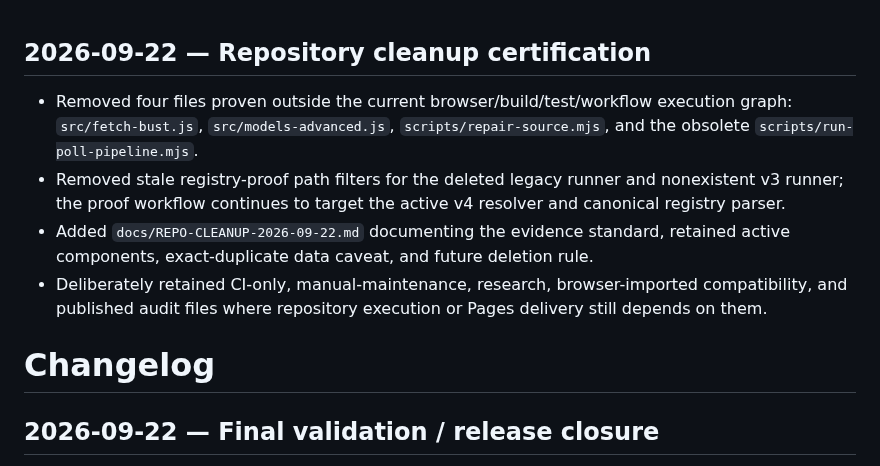
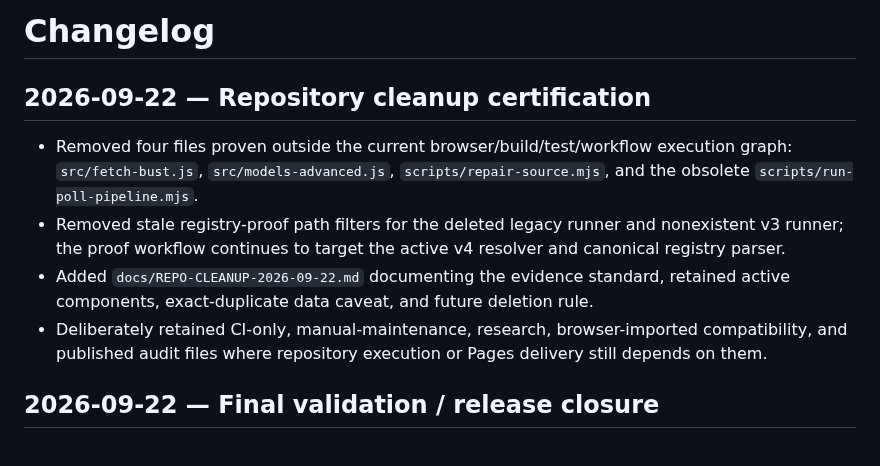
Before and after one commit to Gitdisd/pesquisas-eleitorais-br, a Markdown page: docs/CHANGELOG.md, the part around the change. Rendered like a GitHub page.

Commit message:
docs: fix changelog heading order

```diff
--- a/docs/CHANGELOG.md
+++ b/docs/CHANGELOG.md
@@ -1,3 +1,5 @@
+# Changelog
+
 ## 2026-09-22 — Repository cleanup certification
 
 - Removed four files proven outside the current browser/build/test/workflow execution graph: `src/fetch-bust.js`, `src/models-advanced.js`, `scripts/repair-source.mjs`, and the obsolete `scripts/run-poll-pipeline.mjs`.
@@ -5,7 +7,6 @@
 - Added `docs/REPO-CLEANUP-2026-09-22.md` documenting the evidence standard, retained active components, exact-duplicate data caveat, and future deletion rule.
 - Deliberately retained CI-only, manual-maintenance, research, browser-imported compatibility, and published audit files where repository execution or Pages delivery still depends on them.
 
-# Changelog
 
 ## 2026-09-22 — Final validation / release closure
 
```
